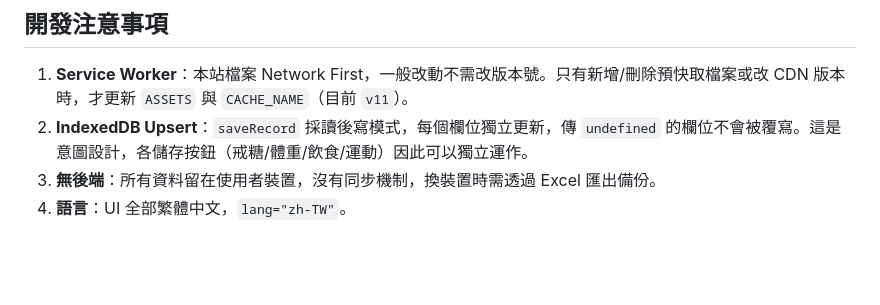
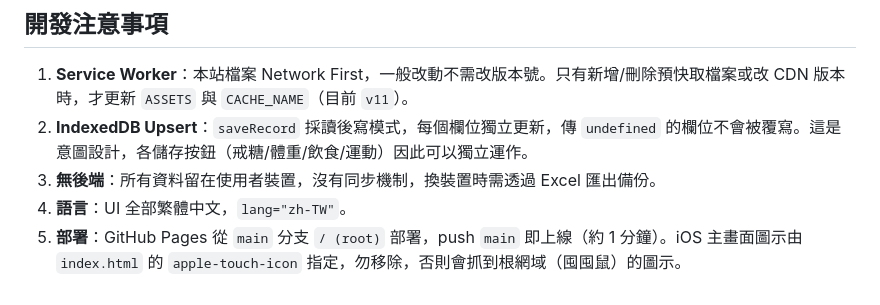
Before and after one commit to leonardo101101078-beep/weight-tracker, a Markdown page: AGENTS.md, the part around the change. Rendered like a GitHub page; blank space fills up the shorter version.

Commit message:
docs: 補部署方式與 apple-touch-icon 說明
Co-Authored-By: Claude Opus 5.5 <noreply@anthropic.com>

```diff
--- a/AGENTS.md
+++ b/AGENTS.md
@@ -206,3 +206,4 @@ CDN（Chart.js）：Cache First
 2. **IndexedDB Upsert**：`saveRecord` 採讀後寫模式，每個欄位獨立更新，傳 `undefined` 的欄位不會被覆寫。這是意圖設計，各儲存按鈕（戒糖/體重/飲食/運動）因此可以獨立運作。
 3. **無後端**：所有資料留在使用者裝置，沒有同步機制，換裝置時需透過 Excel 匯出備份。
 4. **語言**：UI 全部繁體中文，`lang="zh-TW"`。
+5. **部署**：GitHub Pages 從 `main` 分支 `/ (root)` 部署，push `main` 即上線（約 1 分鐘）。iOS 主畫面圖示由 `index.html` 的 `apple-touch-icon` 指定，勿移除，否則會抓到根網域（囤囤鼠）的圖示。
```
Also changed, not shown: CLAUDE.md (+1 -0 lines).
